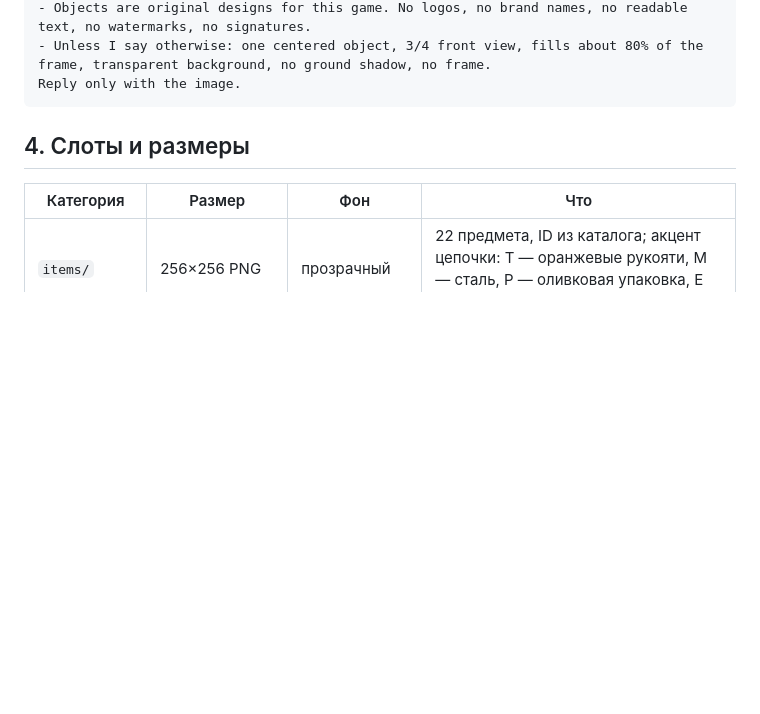
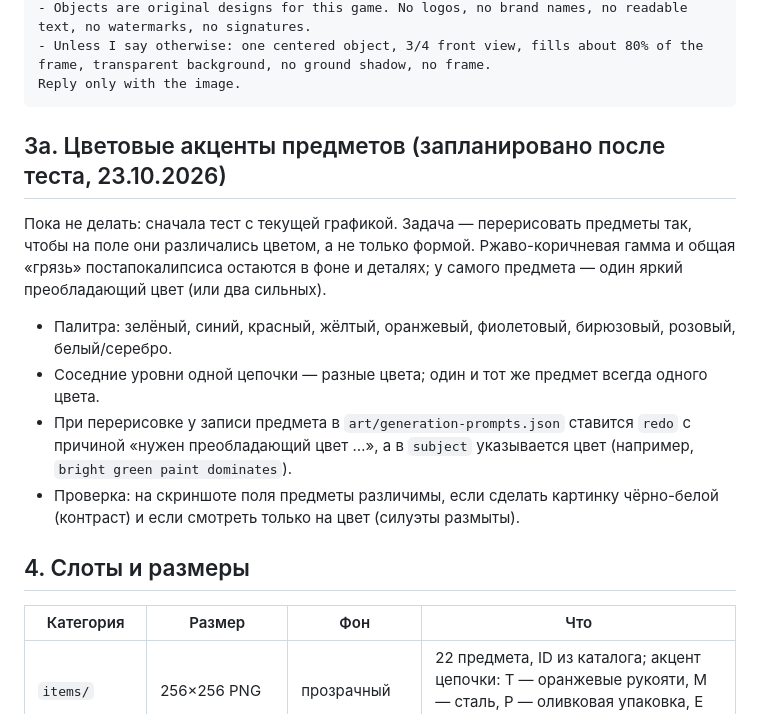
Before and after one commit to Bezinteresa/Apocalypse-Merge, a Markdown page: docs/ART_PROMPTS.md, the part around the change. GitHub-like rendering; blank space fills up the shorter version.

Commit message:
docs: plan item recolor with distinct dominant colors after the playtest
Co-Authored-By: Claude Opus 5.5 <noreply@anthropic.com>

````diff
--- a/docs/ART_PROMPTS.md
+++ b/docs/ART_PROMPTS.md
@@ -50,6 +50,15 @@ Art style rules for every image in this chat:
 - Unless I say otherwise: one centered object, 3/4 front view, fills about 80% of the frame, transparent background, no ground shadow, no frame.
 Reply only with the image.
 ```
+
+## 3а. Цветовые акценты предметов (запланировано после теста, 23.10.2026)
+
+Пока не делать: сначала тест с текущей графикой. Задача — перерисовать предметы так, чтобы на поле они различались цветом, а не только формой. Ржаво-коричневая гамма и общая «грязь» постапокалипсиса остаются в фоне и деталях; у самого предмета — один яркий преобладающий цвет (или два сильных).
+
+- Палитра: зелёный, синий, красный, жёлтый, оранжевый, фиолетовый, бирюзовый, розовый, белый/серебро.
+- Соседние уровни одной цепочки — разные цвета; один и тот же предмет всегда одного цвета.
+- При перерисовке у записи предмета в `art/generation-prompts.json` ставится `redo` с причиной «нужен преобладающий цвет …», а в `subject` указывается цвет (например, `bright green paint dominates`).
+- Проверка: на скриншоте поля предметы различимы, если сделать картинку чёрно-белой (контраст) и если смотреть только на цвет (силуэты размыты).
 
 ## 4. Слоты и размеры
 
````
Also changed, not shown: docs/PROTOTYPE_PLAN.md (+1 -0 lines).
